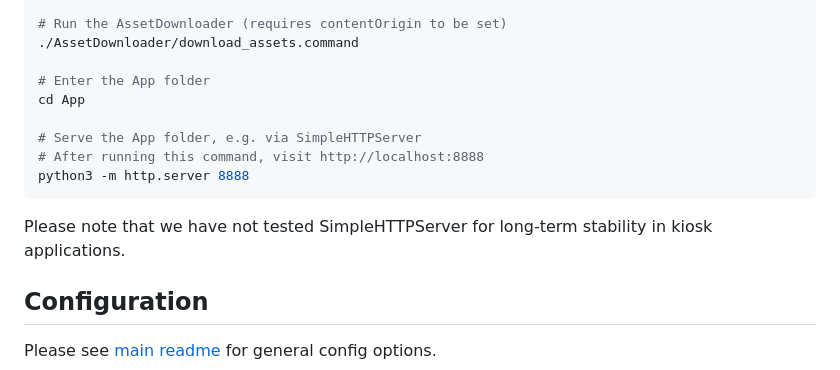
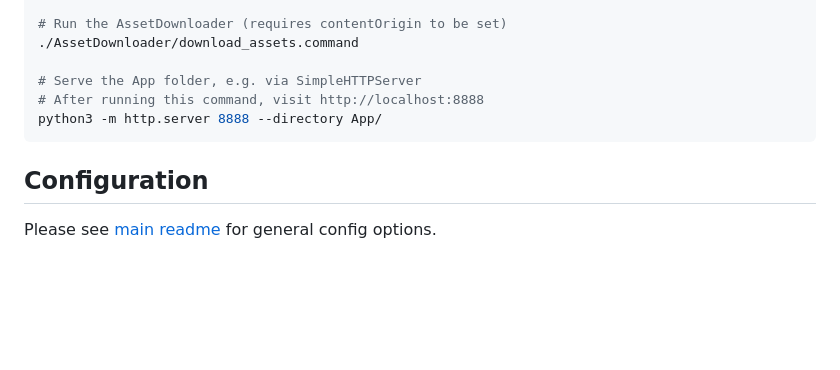
Before and after one commit to art-institute-of-chicago/journeymaker-client, a Markdown page: README.KIOSK.md, the part around the change. Drawn GitHub-style; blank space fills up the shorter version.

Commit message:
Update README regarding running web server [IP-196]

````diff
--- a/README.KIOSK.md
+++ b/README.KIOSK.md
@@ -57,17 +57,10 @@ nano App/config.custom.json
 # Run the AssetDownloader (requires contentOrigin to be set)
 ./AssetDownloader/download_assets.command
 
-# Enter the App folder
-cd App
-
 # Serve the App folder, e.g. via SimpleHTTPServer
 # After running this command, visit http://localhost:8888
-python3 -m http.server 8888
+python3 -m http.server 8888 --directory App/
 ```
-
-Please note that we have not tested SimpleHTTPServer for long-term stability in kiosk applications.
-
-
 
 ## Configuration
 
````
